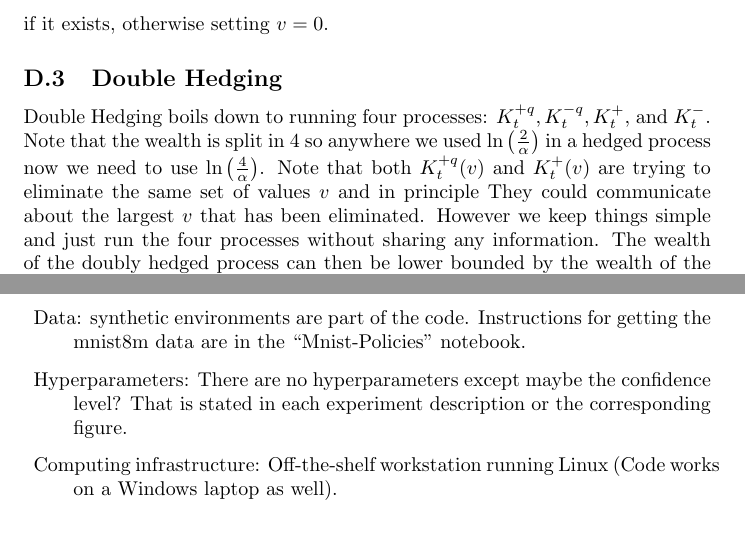
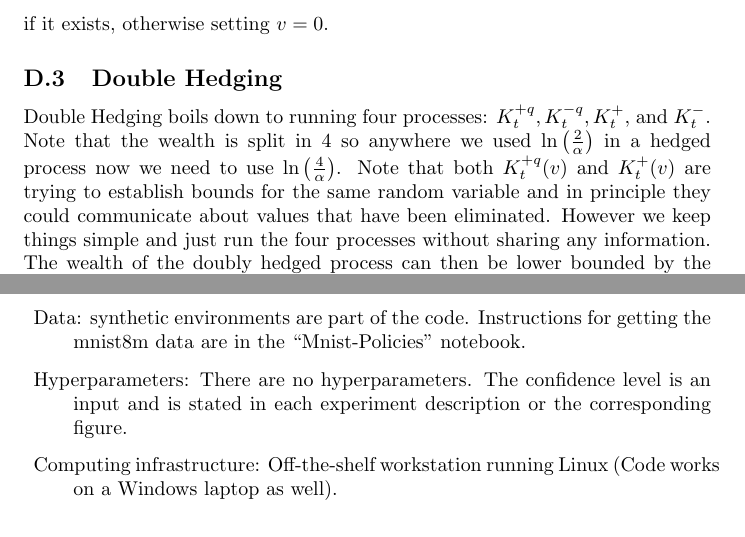
Before and after one commit to n17s/off-policy-confidence-sequences, a LaTeX paper (main.tex, which reads opecs.tex): two parts of pages 28 and 30 of 32, joined at a grey line, cut so that both start at the same text. Compiled offline with pdfLaTeX.

Commit message:
supplement tweaks

```diff
--- a/opecs.tex
+++ b/opecs.tex
@@ -1332,9 +1332,9 @@ that the wealth is split in 4 so anywhere we used
 $\ln\left(\frac{2}{\alpha}\right)$ in a hedged process
 now we need to use $\ln\left(\frac{4}{\alpha}\right)$.
 Note that both $K_t^{+q}(v)$ and $K_t^{+}(v)$ are trying to
-eliminate the same set of values $v$ and in principle
-They could communicate about the largest $v$ that
-has been eliminated. However we keep things simple
+establish bounds for the same random variable and in principle
+they could communicate about values that
+have been eliminated. However we keep things simple
 and just run the four processes without sharing
 any information. The wealth of the doubly
 hedged process can then be lower bounded by
@@ -1410,8 +1410,8 @@ will be released publically upon acceptance.
 \item Data: synthetic environments are part of the code.
 Instructions for getting the mnist8m data are in the
 ``Mnist-Policies'' notebook.
-\item Hyperparameters: There are no hyperparameters except
-maybe the confidence level? That is stated in each experiment
+\item Hyperparameters: There are no hyperparameters.
+The confidence level is an input and is stated in each experiment
 description or the corresponding figure.
 \item Computing infrastructure: Off-the-shelf workstation running Linux
 (Code works on a Windows laptop as well).
```
